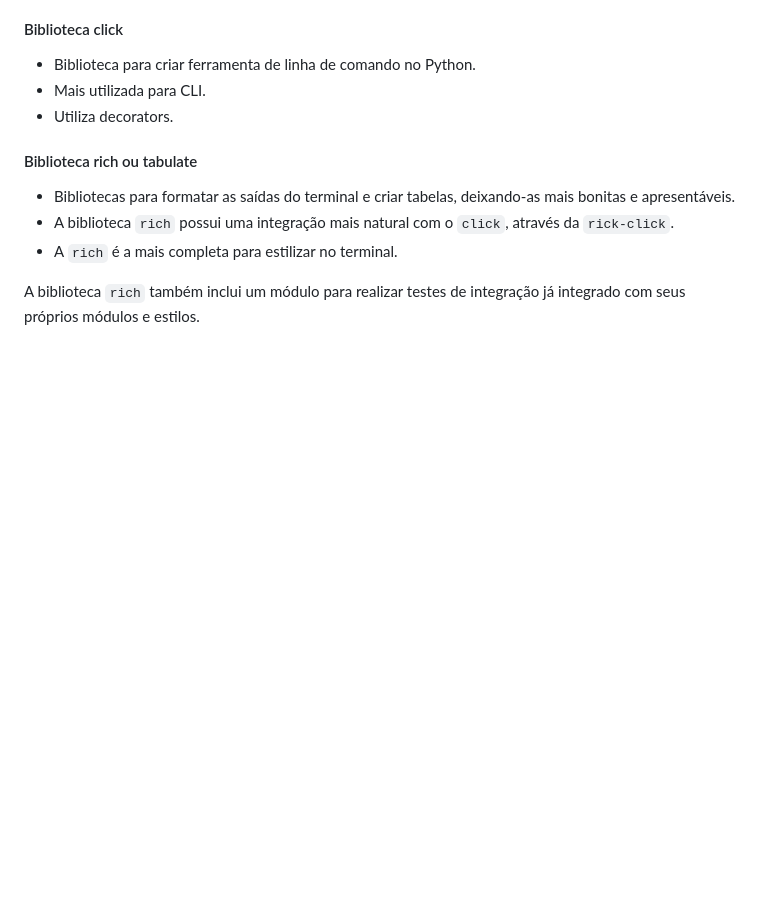
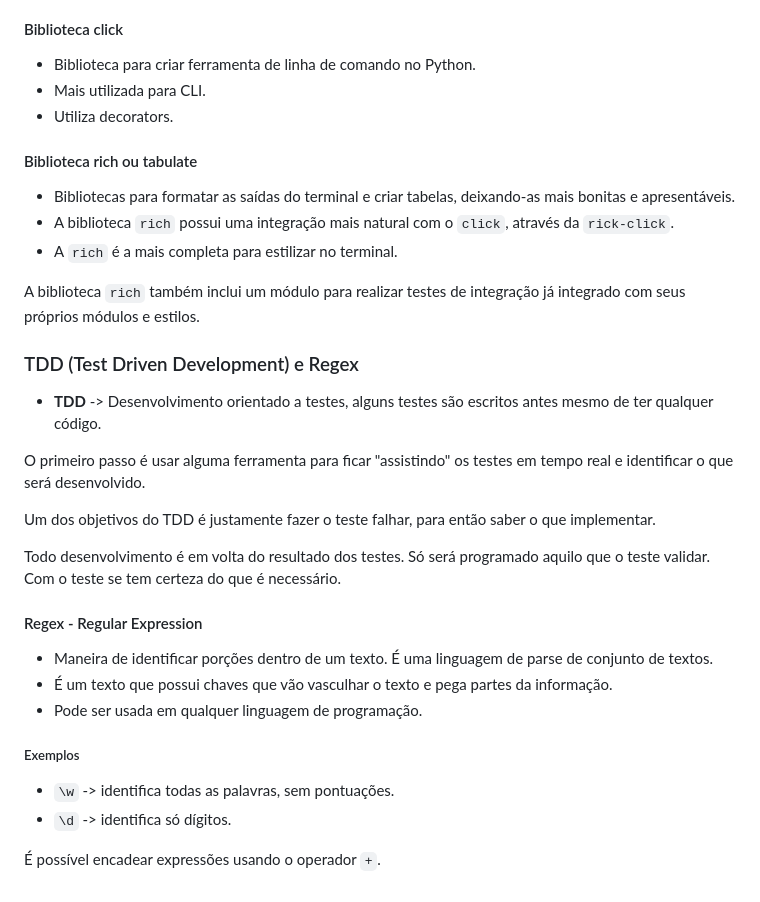
Before and after one commit to GiovanniPad/linuxtips-python-base, a Markdown page: README.md, the part around the change. GitHub-like rendering; blank space fills up the shorter version.

Commit message:
TDD (Test Driven Development) e Regex

```diff
--- a/README.md
+++ b/README.md
@@ -1910,3 +1910,26 @@ Cautela para não cair em 2 possíveis problemas ao utilizar bibliotecas
 - A `rich` é a mais completa para estilizar no terminal.
 
 A biblioteca `rich` também inclui um módulo para realizar testes de integração já integrado com seus próprios módulos e estilos.
+
+### TDD (Test Driven Development) e Regex
+
+- **TDD** -> Desenvolvimento orientado a testes, alguns testes são escritos antes mesmo de ter qualquer código.
+
+O primeiro passo é usar alguma ferramenta para ficar "assistindo" os testes em tempo real e identificar o que será desenvolvido.
+
+Um dos objetivos do TDD é justamente fazer o teste falhar, para então saber o que implementar.
+
+Todo desenvolvimento é em volta do resultado dos testes. Só será programado aquilo que o teste validar. Com o teste se tem certeza do que é necessário.
+
+#### Regex - Regular Expression
+
+- Maneira de identificar porções dentro de um texto. É uma linguagem de parse de conjunto de textos.
+- É um texto que possui chaves que vão vasculhar o texto e pega partes da informação.
+- Pode ser usada em qualquer linguagem de programação.
+
+##### Exemplos
+
+- `\w` -> identifica todas as palavras, sem pontuações.
+- `\d` -> identifica só dígitos.
+
+É possível encadear expressões usando o operador `+`.
```
